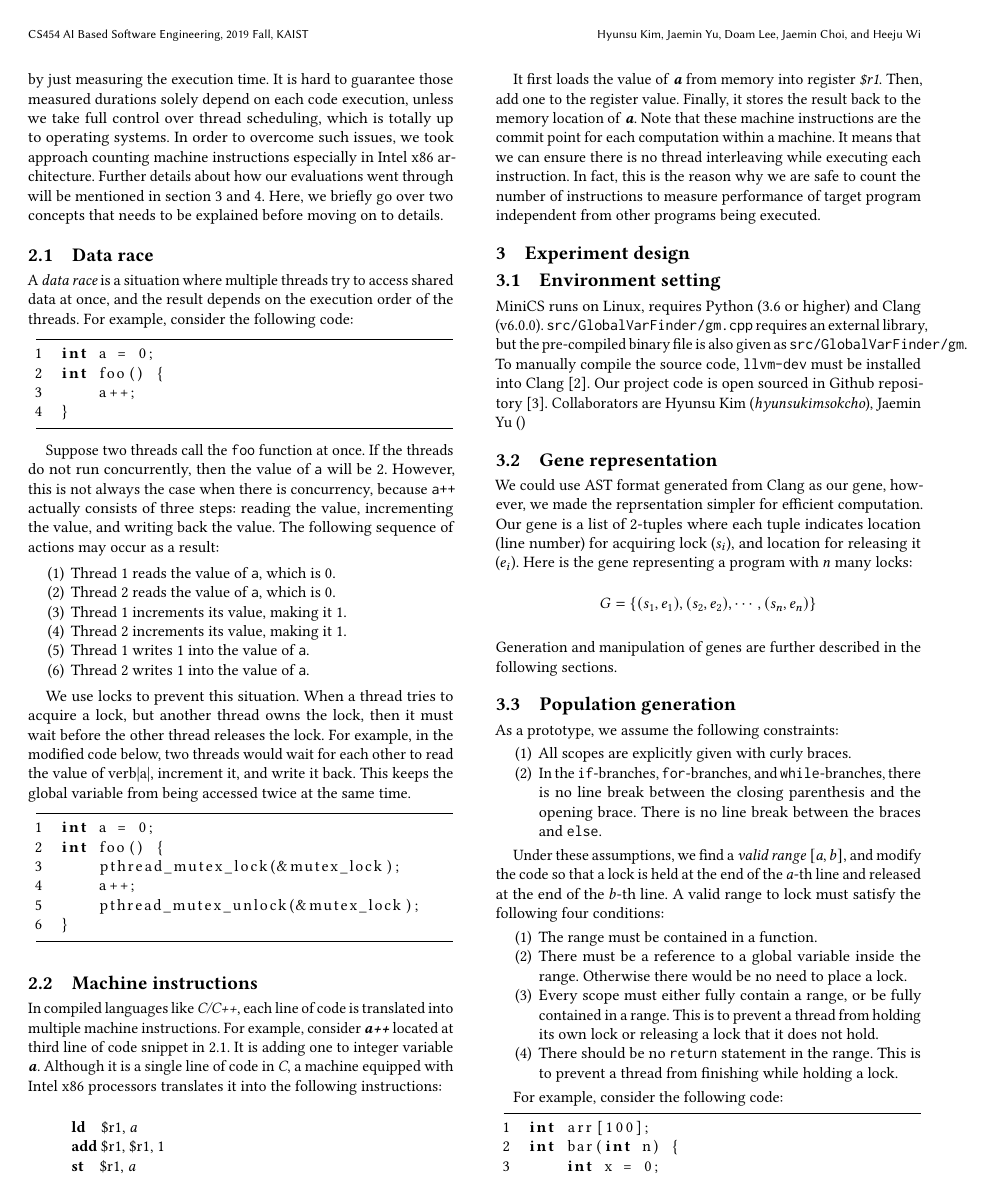
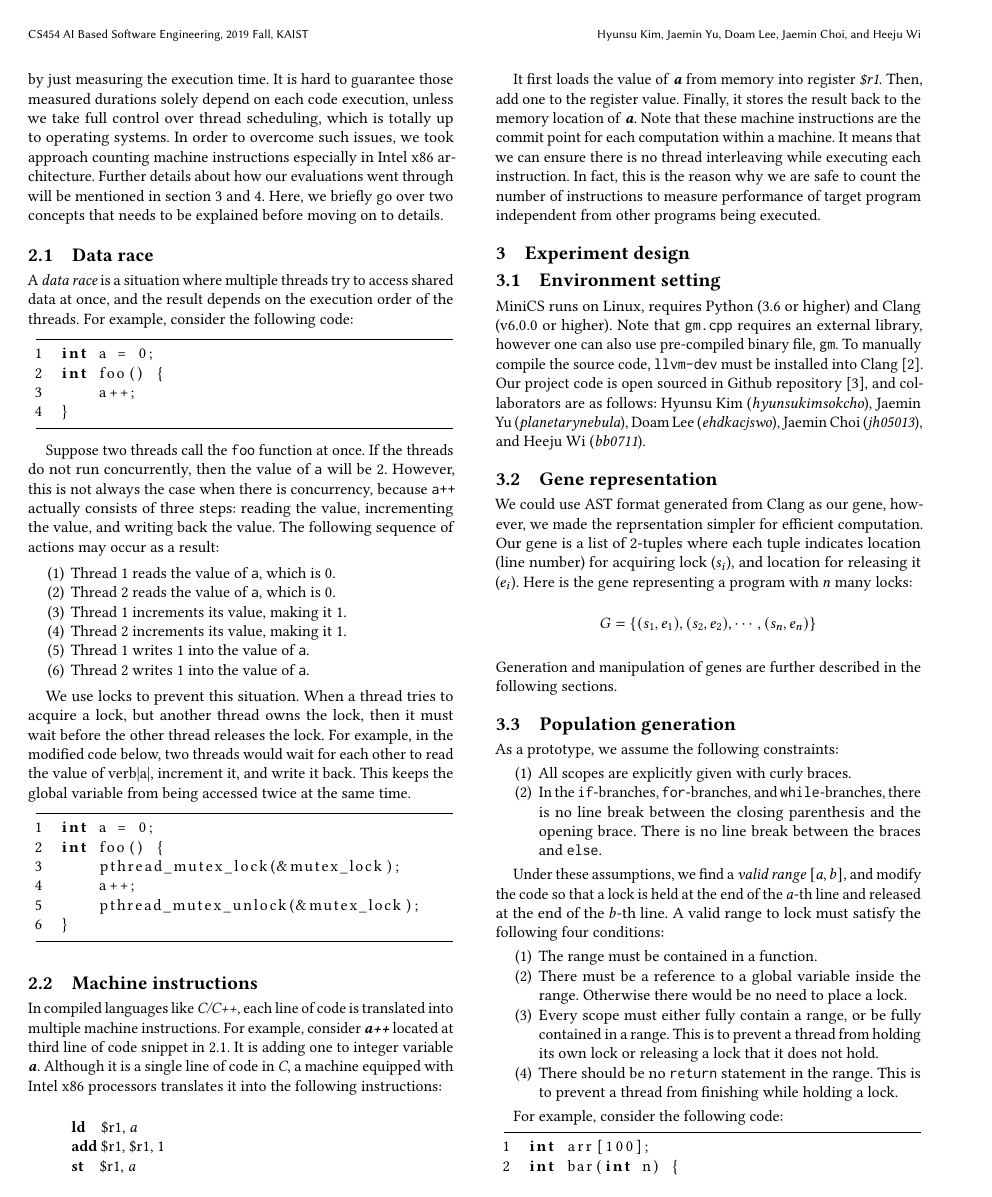
Before and after one commit to hyunsukimsokcho/miniCS, a LaTeX paper (src/GroupReport/group_report.tex, which reads src/GroupReport/sections/environment.tex): page 2 of 5. Compiled offline with pdfLaTeX.

Commit message:
[report] Add usernames

```diff
--- a/src/GroupReport/sections/environment.tex
+++ b/src/GroupReport/sections/environment.tex
@@ -1,3 +1,3 @@
 \subsection{Environment setting}
 
-MiniCS runs on Linux, requires Python (3.6 or higher) and Clang (v6.0.0). \verb|src/GlobalVarFinder/gm.cpp| requires an external library, but the pre-compiled binary file is also given as \verb|src/GlobalVarFinder/gm|. To manually compile the source code, \verb|llvm-dev| must be installed into Clang~\cite{clang}. Our project code is open sourced in Github repository~\cite{miniCS}. Collaborators are Hyunsu Kim (\textit{hyunsukimsokcho}), Jaemin Yu (\textit{})
+MiniCS runs on Linux, requires Python (3.6 or higher) and Clang (v6.0.0 or higher). Note that \verb|gm.cpp| requires an external library, however one can also use pre-compiled binary file, \verb|gm|. To manually compile the source code, \verb|llvm-dev| must be installed into Clang~\cite{clang}. Our project code is open sourced in Github repository~\cite{miniCS}, and collaborators are as follows: Hyunsu Kim (\textit{hyunsukimsokcho}), Jaemin Yu (\textit{planetarynebula}), Doam Lee (\textit{ehdkacjswo}), Jaemin Choi (\textit{jh05013}), and Heeju Wi (\textit{bb0711}).
```
